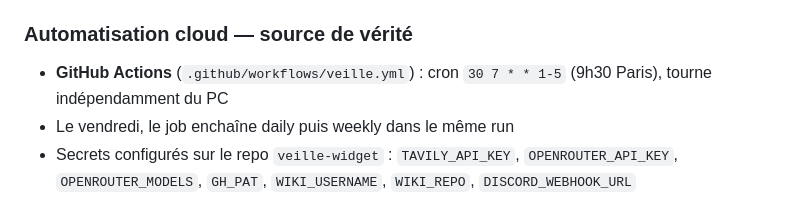
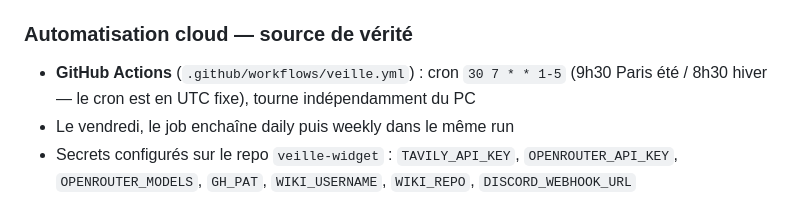
Before and after one commit to SandrineCipolla/veille-widget, a Markdown page: ETAT-PROJET.md, the part around the change. Rendered like a GitHub page.

```diff
--- a/ETAT-PROJET.md
+++ b/ETAT-PROJET.md
@@ -17,7 +17,7 @@ _Dernière mise à jour : 24 juillet 2026_
 - Topics FR : fenêtre 14 jours préservée (`keepDays`)
 
 ### Automatisation cloud — source de vérité
-- **GitHub Actions** (`.github/workflows/veille.yml`) : cron `30 7 * * 1-5` (9h30 Paris), tourne indépendamment du PC
+- **GitHub Actions** (`.github/workflows/veille.yml`) : cron `30 7 * * 1-5` (9h30 Paris été / 8h30 hiver — le cron est en UTC fixe), tourne indépendamment du PC
 - Le vendredi, le job enchaîne daily puis weekly dans le même run
 - Secrets configurés sur le repo `veille-widget` : `TAVILY_API_KEY`, `OPENROUTER_API_KEY`, `OPENROUTER_MODELS`, `GH_PAT`, `WIKI_USERNAME`, `WIKI_REPO`, `DISCORD_WEBHOOK_URL`
 
```
Also changed, not shown: CLAUDE.md (+4 -0 lines), README.md (+7 -2 lines).
